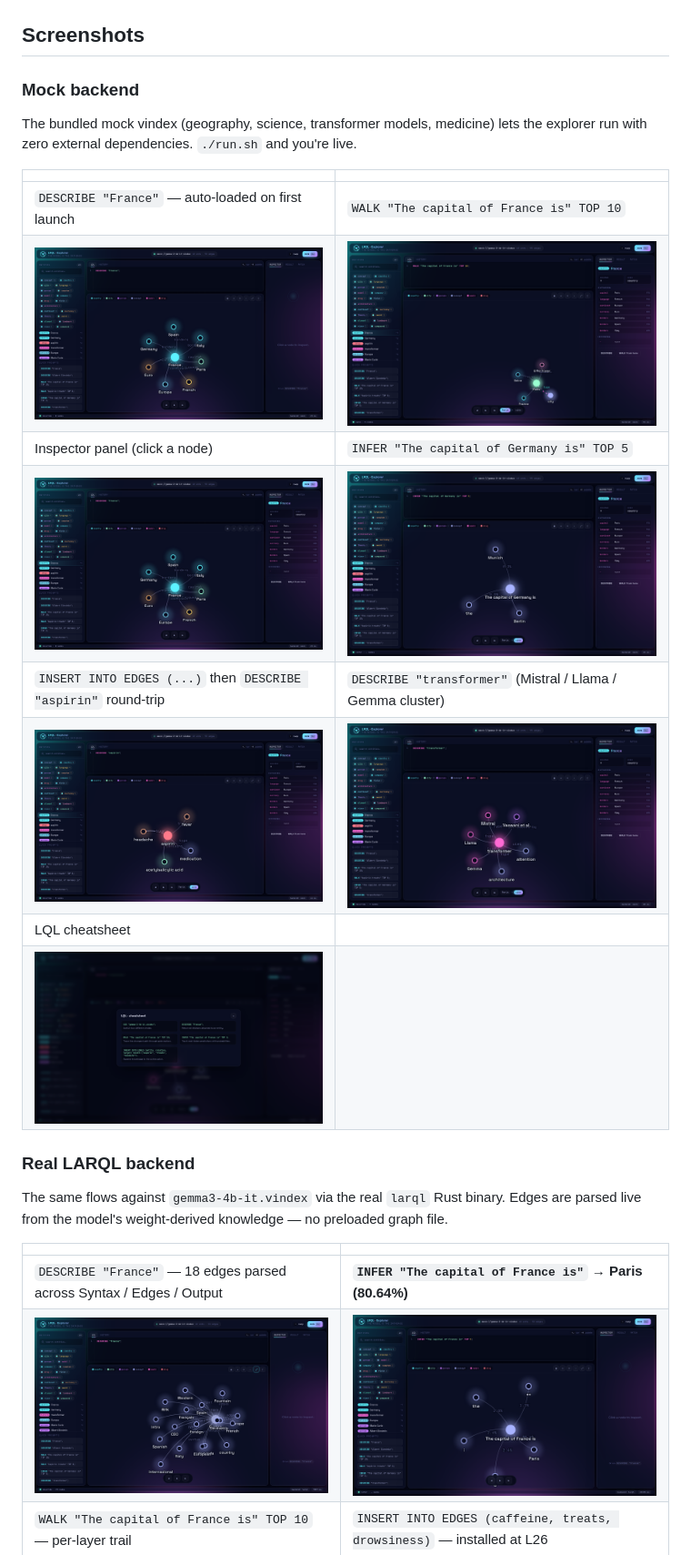
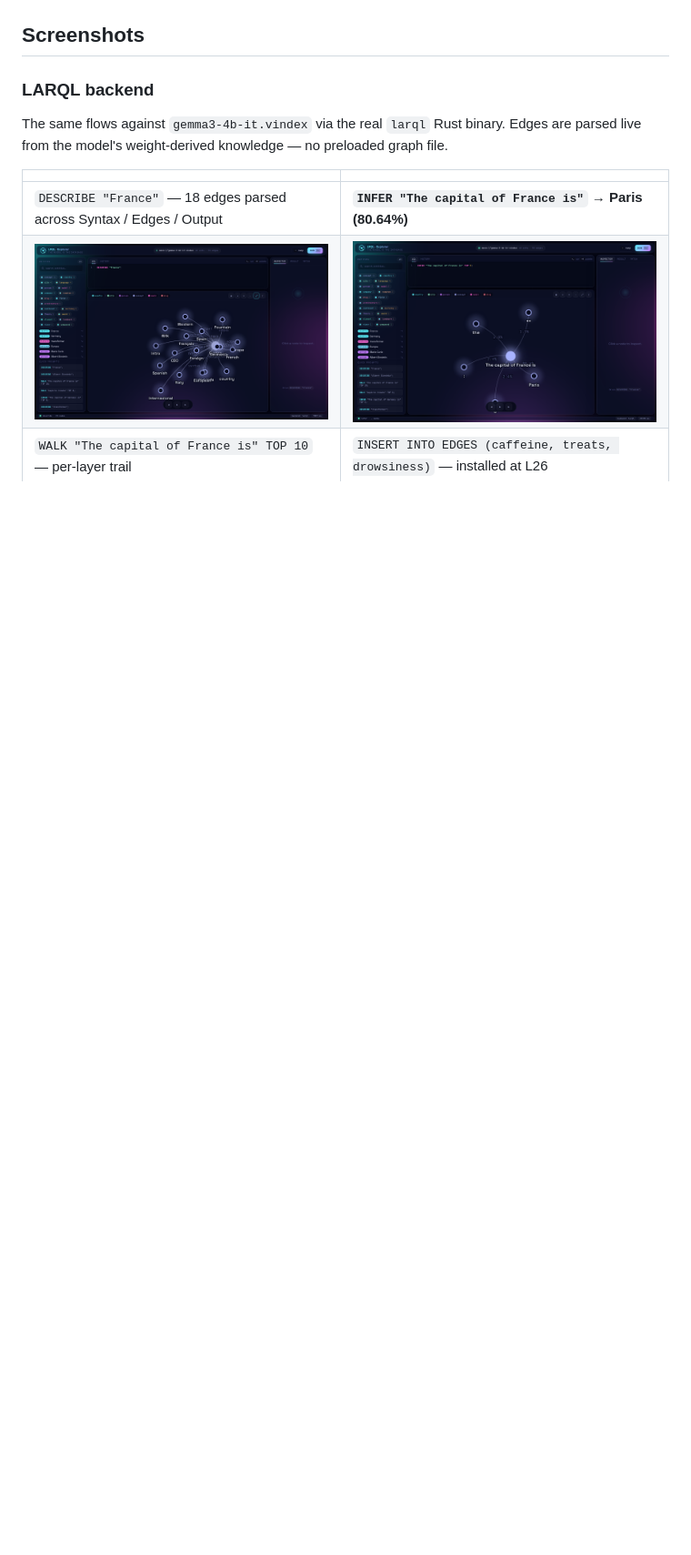
Before and after one commit to codeninja/lrql-knowledge, a Markdown page: README.md, the part around the change. Shown at 91% size. Drawn GitHub-style; blank space fills up the shorter version.

Commit message:
docs: tighten README screenshot section to LARQL-backend only
Per editorial pass: drop the mock-backend table from the README hero
section so the landing page leads with the real-model demo (the
marquee `INFER "The capital of France is" → Paris (80.64%)` shot).

The mock-backend screenshots remain in docs/screenshots/ and in the
PR description.

Co-Authored-By: Claude Opus 4.7 (1M context) <noreply@anthropic.com>

```diff
--- a/README.md
+++ b/README.md
@@ -11,22 +11,7 @@ This explorer lets you browse the relations encoded inside a vindex with a polis
 
 ## Screenshots
 
-### Mock backend
-
-The bundled mock vindex (geography, science, transformer models, medicine) lets the explorer run with zero external dependencies. `./run.sh` and you're live.
-
-| | |
-|---|---|
-| `DESCRIBE "France"` — auto-loaded on first launch | `WALK "The capital of France is" TOP 10` |
-| ![DESCRIBE France](docs/screenshots/mock-01-describe-france.png) | ![WALK trail](docs/screenshots/mock-03-walk-trail.png) |
-| Inspector panel (click a node) | `INFER "The capital of Germany is" TOP 5` |
-| ![Inspector France](docs/screenshots/mock-02-inspector-france.png) | ![INFER predictions](docs/screenshots/mock-04-infer-predictions.png) |
-| `INSERT INTO EDGES (...)` then `DESCRIBE "aspirin"` round-trip | `DESCRIBE "transformer"` (Mistral / Llama / Gemma cluster) |
-| ![Insert then describe](docs/screenshots/mock-05-insert-then-describe.png) | ![DESCRIBE transformer](docs/screenshots/mock-06-describe-transformer.png) |
-| LQL cheatsheet | |
-| ![Help cheatsheet](docs/screenshots/mock-07-help-cheatsheet.png) | |
-
-### Real LARQL backend
+### LARQL backend
 
 The same flows against `gemma3-4b-it.vindex` via the real `larql` Rust binary. Edges are parsed live from the model's weight-derived knowledge — no preloaded graph file.
 
```
